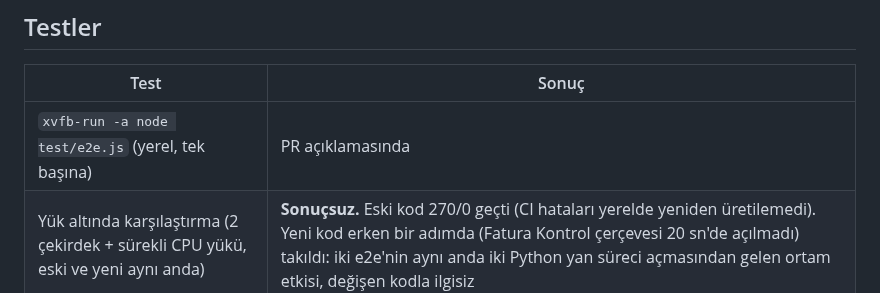
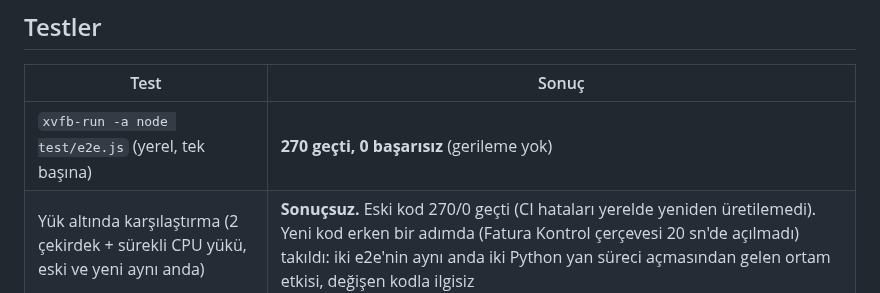
Before and after one commit to MuhaWin/Muhawin, a Markdown page: yonetim/raporlar/rapor-16.md, the part around the change. GitHub-like rendering.

Commit message:
Görev 16: rapor-16 yerel e2e sonucu
Co-Authored-By: Claude Opus 5.5 <noreply@anthropic.com>
Claude-Session: https://claude.ai/code/session_01HKMyx49yrftMV598oVTfLH

```diff
--- a/yonetim/raporlar/rapor-16.md
+++ b/yonetim/raporlar/rapor-16.md
@@ -45,7 +45,7 @@ Testlerden hiçbiri atlanmadı ya da devre dışı bırakılmadı.
 ## Testler
 | Test | Sonuç |
 |---|---|
-| `xvfb-run -a node test/e2e.js` (yerel, tek başına) | PR açıklamasında |
+| `xvfb-run -a node test/e2e.js` (yerel, tek başına) | **270 geçti, 0 başarısız** (gerileme yok) |
 | Yük altında karşılaştırma (2 çekirdek + sürekli CPU yükü, eski ve yeni aynı anda) | **Sonuçsuz.** Eski kod 270/0 geçti (CI hataları yerelde yeniden üretilemedi). Yeni kod erken bir adımda (Fatura Kontrol çerçevesi 20 sn'de açılmadı) takıldı: iki e2e'nin aynı anda iki Python yan süreci açmasından gelen ortam etkisi, değişen kodla ilgisiz |
 | CI doğrulaması | `surum.yml` test adımı bu dalda çalıştırılmalı (`workflow_dispatch`); Güncelleme oturumu / yöneticiyle koordine ediliyor |
 
```
